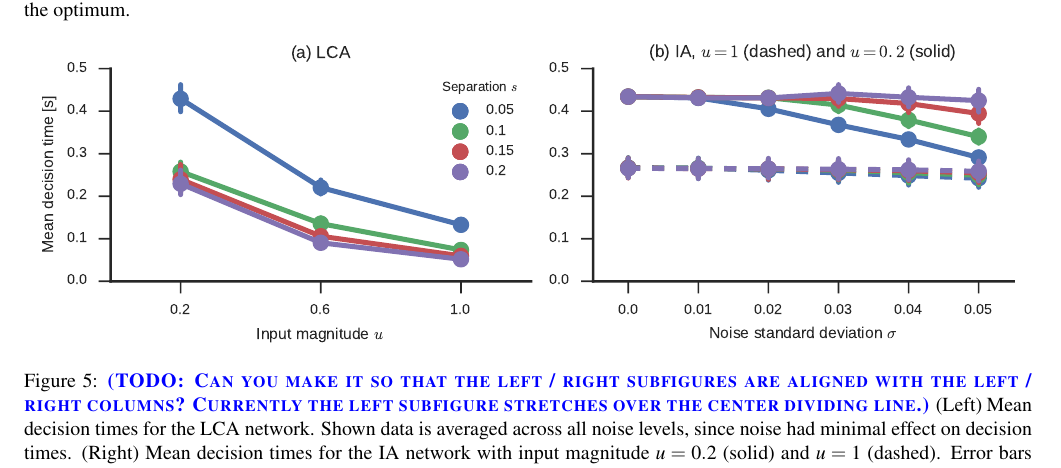
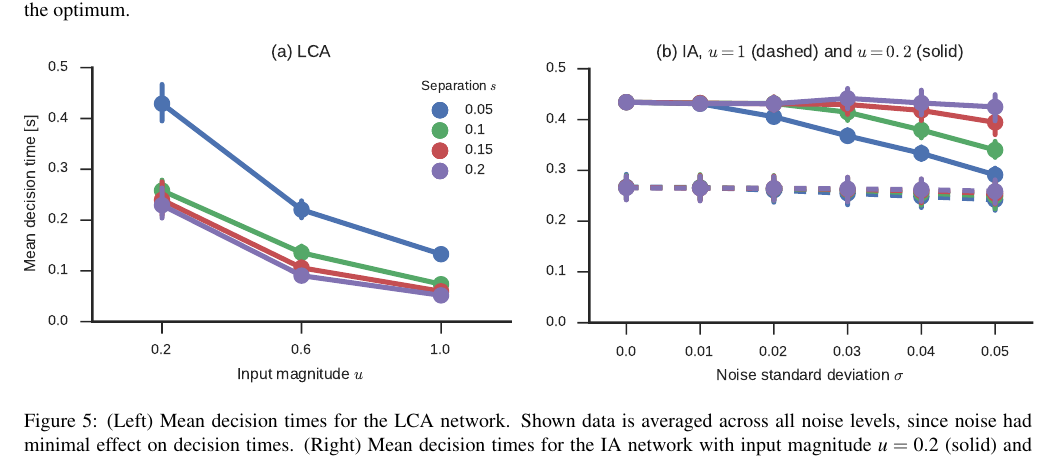
Before and after one commit to ctn-waterloo/cogsci17-decide, a LaTeX paper (doc/paper/paper.tex): part of page 5 of 6, cut so that both start at the same text. Compiled offline with pdfLaTeX.

Commit message:
Make subfigures match col width.

```diff
--- a/doc/paper/paper.tex
+++ b/doc/paper/paper.tex
@@ -267,10 +267,10 @@ In the IA network the largest input is the most important factor (dashed vs.\ so
 Depending on this magnitude, the network can either be faster or slower than the LCA network, but it will need more time given a value of $\tau_1$ that achieves the same fraction of correct responses as the LCA network.
 There is also a slight influence of target separation and input noise, with an interaction of these two parameters (solid lines in Fig.~\ref{fig:time}).
 \begin{figure*}[t]
-    \centering
-    \includegraphics{figures/time}
+    \includegraphics{figures/time1}
+    \hfill
+    \includegraphics{figures/time2}
     \caption{
-        \todo{Can you make it so that the left / right subfigures are aligned with the left / right columns? Currently the left subfigure stretches over the center dividing line.}
         (Left) Mean decision times for the LCA network.
         Shown data is averaged across all noise levels, since noise had minimal effect on decision times.
         (Right) Mean decision times for the IA network with input magnitude $u = 0.2$ (solid) and $u = 1$ (dashed).
```
Also changed, not shown: doc/paper/figures/time.pdf (deleted), doc/paper/figures/time1.pdf (added), doc/paper/figures/time2.pdf (added).
